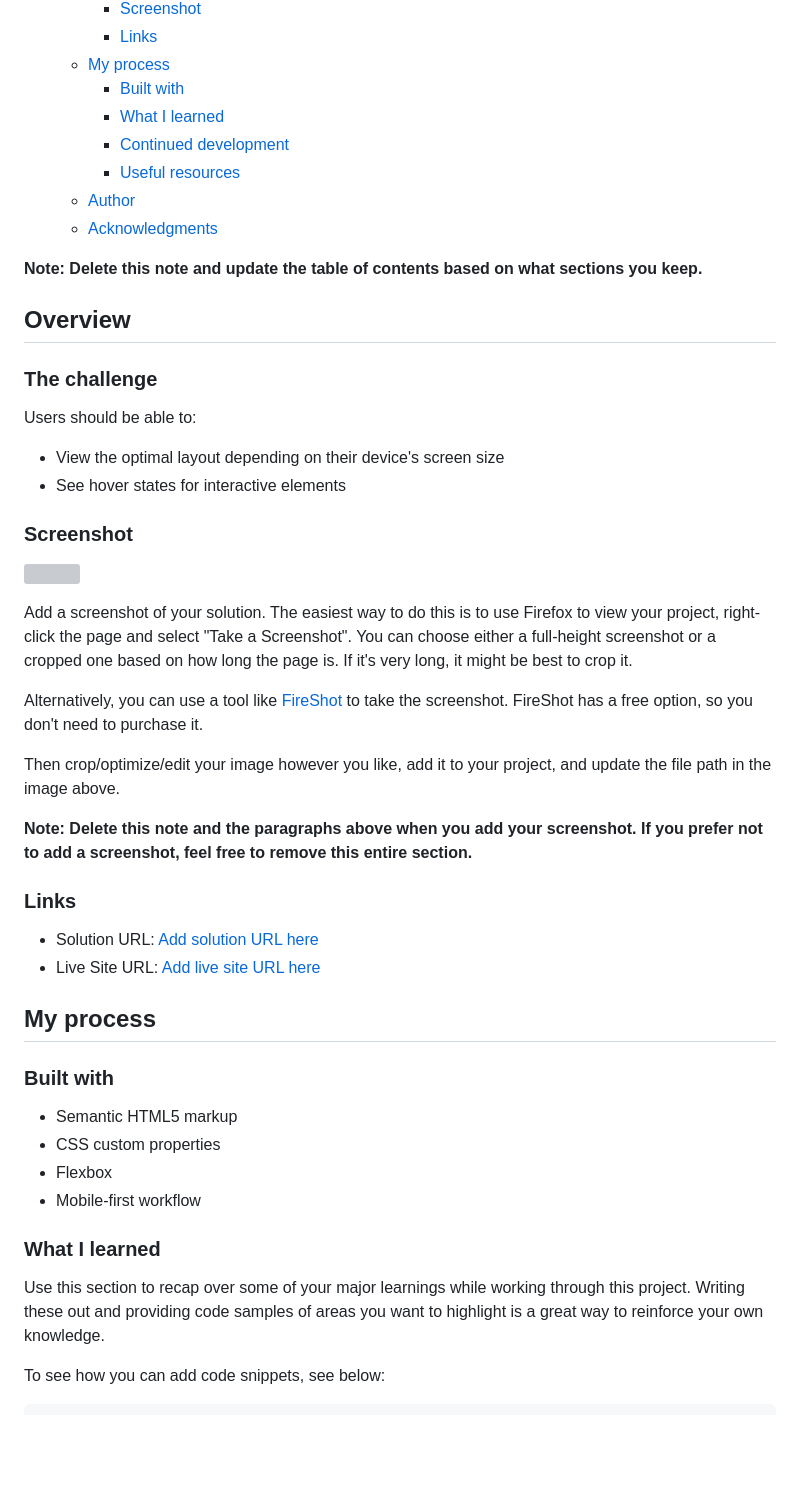
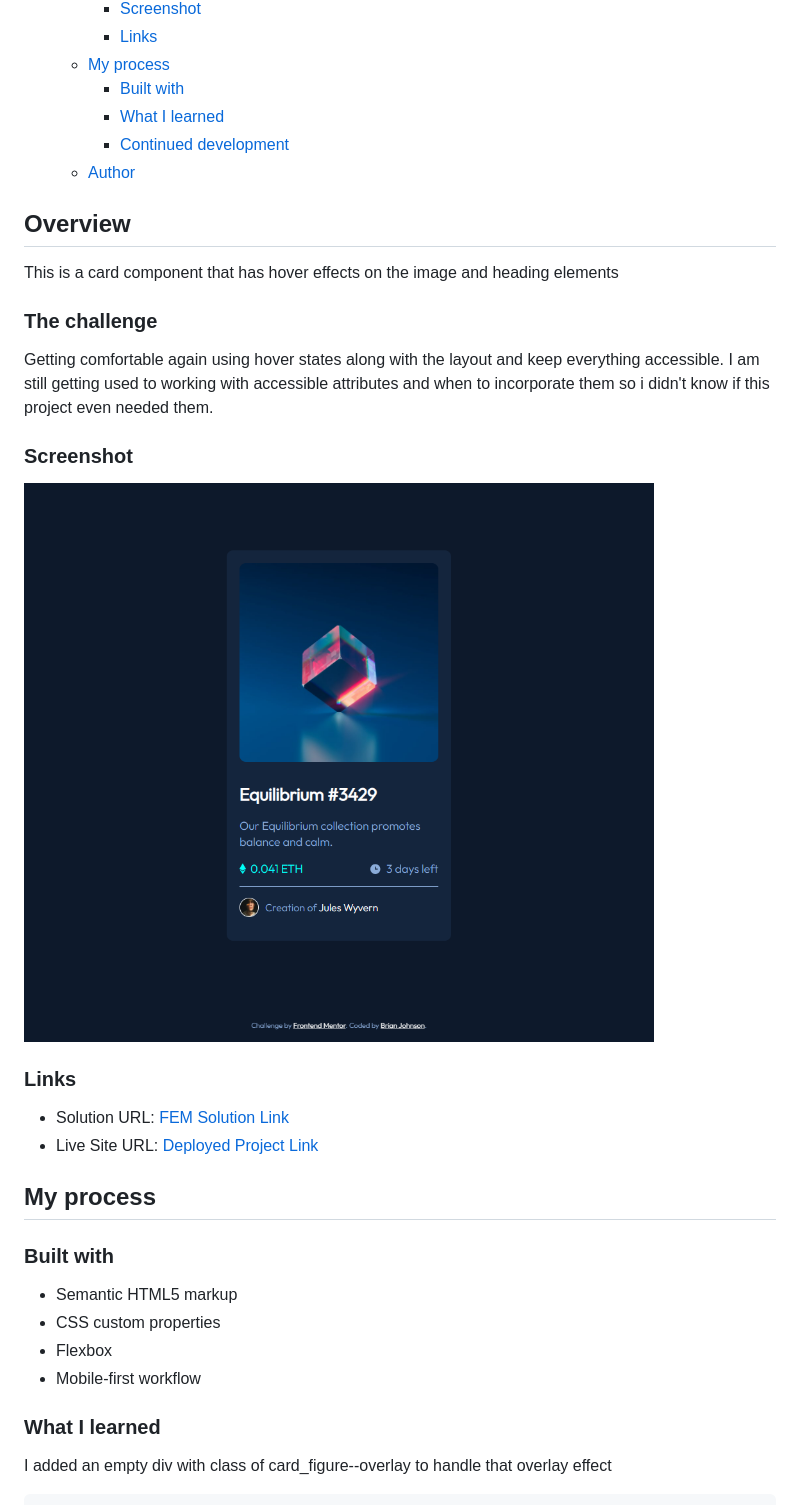
Before and after one commit to BrianJ-27/NFT_Custom_Card, a Markdown page: README.md, the part around the change printed below. Drawn GitHub-style; pictures changed too: nft-card-screenshot.png (added); blank space fills up the shorter version; grey boxes are pictures that could not be loaded.

````diff
--- a/README.md
+++ b/README.md
@@ -14,37 +14,24 @@ This is a solution to the [NFT preview card component challenge on Frontend Ment
     - [Built with](#built-with)
     - [What I learned](#what-i-learned)
     - [Continued development](#continued-development)
-    - [Useful resources](#useful-resources)
   - [Author](#author)
-  - [Acknowledgments](#acknowledgments)
-
-**Note: Delete this note and update the table of contents based on what sections you keep.**
 
 ## Overview
 
+This is a card component that has hover effects on the image and heading elements
+
 ### The challenge
 
-Users should be able to:
-
-- View the optimal layout depending on their device's screen size
-- See hover states for interactive elements
+Getting comfortable again using hover states along with the layout and keep everything accessible. I am still getting used to working with accessible attributes and when to incorporate them so i didn't know if this project even needed them.
 
 ### Screenshot
 
-![](./screenshot.jpg)
-
-Add a screenshot of your solution. The easiest way to do this is to use Firefox to view your project, right-click the page and select "Take a Screenshot". You can choose either a full-height screenshot or a cropped one based on how long the page is. If it's very long, it might be best to crop it.
-
-Alternatively, you can use a tool like [FireShot](https://getfireshot.com/) to take the screenshot. FireShot has a free option, so you don't need to purchase it.
-
-Then crop/optimize/edit your image however you like, add it to your project, and update the file path in the image above.
-
-**Note: Delete this note and the paragraphs above when you add your screenshot. If you prefer not to add a screenshot, feel free to remove this entire section.**
+![](./nft-card-screenshot.png)
 
 ### Links
 
-- Solution URL: [Add solution URL here](https://your-solution-url.com)
-- Live Site URL: [Add live site URL here](https://your-live-site-url.com)
+- Solution URL: [FEM Solution Link](https://www.frontendmentor.io/solutions/mobile-first-nft-card-component-using-css-variables-P8kuglJOY)
+- Live Site URL: [Deployed Project Link](https://brianj-27.github.io/NFT_Custom_Card/)
 
 ## My process
 
@@ -57,8 +44,6 @@ Then crop/optimize/edit your image however you like, add it to your project, and
 
 ### What I learned
 
-Use this section to recap over some of your major learnings while working through this project. Writing these out and providing code samples of areas you want to highlight is a great way to reinforce your own knowledge.
-
-To see how you can add code snippets, see below:
+I added an empty div with class of card_figure--overlay to handle that overlay effect
 
 ```html
````
Also changed, not shown: other parts of README.md (+36 -34 lines), 2 other files.
